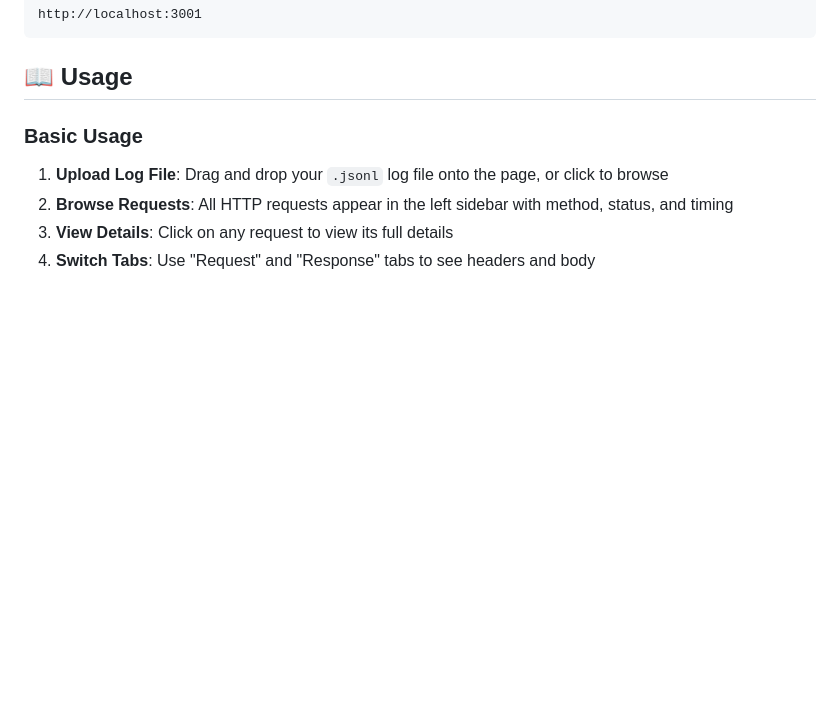
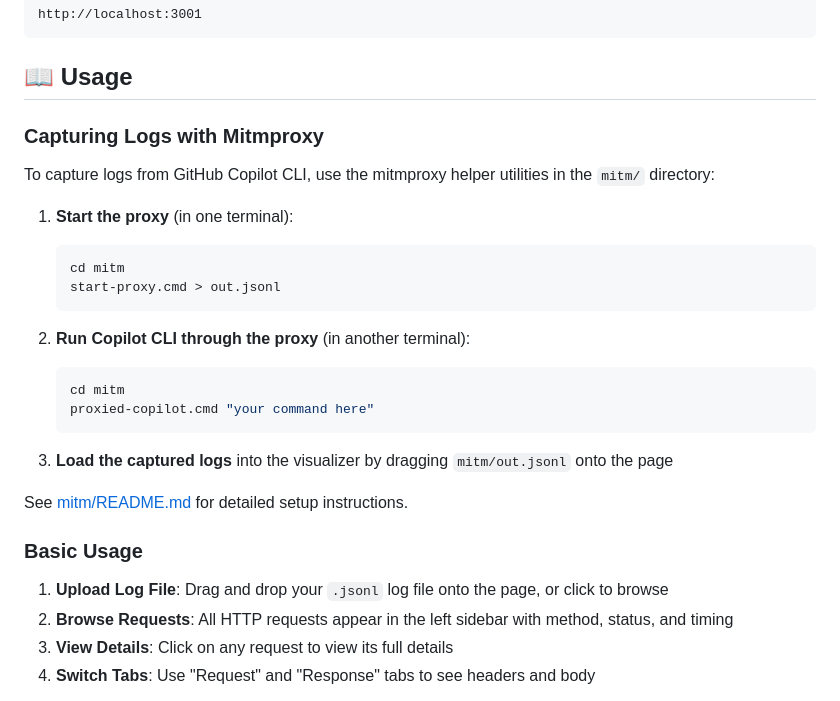
Before and after one commit to allxiao/copilot-log-visualizer, a Markdown page: README.md, the part around the change. Rendered like a GitHub page; blank space fills up the shorter version.

Commit message:
Update docs for mitmproxy

````diff
--- a/README.md
+++ b/README.md
@@ -80,6 +80,26 @@ http://localhost:3001
 ```
 
 ## 📖 Usage
+
+### Capturing Logs with Mitmproxy
+
+To capture logs from GitHub Copilot CLI, use the mitmproxy helper utilities in the `mitm/` directory:
+
+1. **Start the proxy** (in one terminal):
+   ```bash
+   cd mitm
+   start-proxy.cmd > out.jsonl
+   ```
+
+2. **Run Copilot CLI through the proxy** (in another terminal):
+   ```bash
+   cd mitm
+   proxied-copilot.cmd "your command here"
+   ```
+
+3. **Load the captured logs** into the visualizer by dragging `mitm/out.jsonl` onto the page
+
+See [mitm/README.md](mitm/README.md) for detailed setup instructions.
 
 ### Basic Usage
 
````
Also changed, not shown: mitm/README.md (+69 -0 lines).
